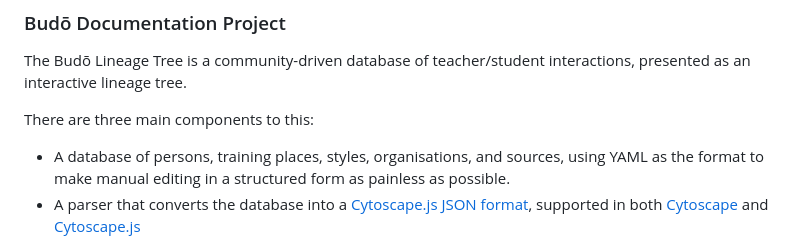
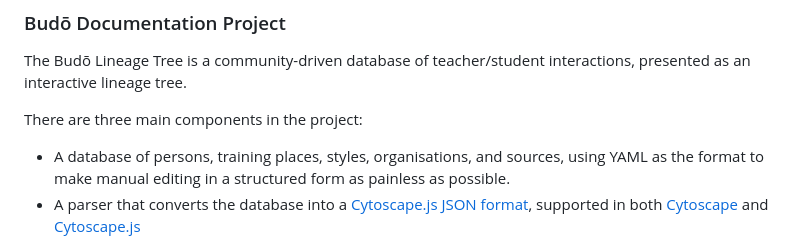
Before and after one commit to Judo-Documentation-Project/budotree, a Markdown page: README.md, the part around the change. Drawn GitHub-style.

```diff
--- a/README.md
+++ b/README.md
@@ -7,7 +7,7 @@ The Budō Lineage Tree is a community-driven database of
 teacher/student interactions, presented as an interactive lineage
 tree.
 
-There are three main components to this:
+There are three main components in the project:
 
 * A database of persons, training places, styles, organisations, and
   sources, using YAML as the format to make manual editing in a
```
